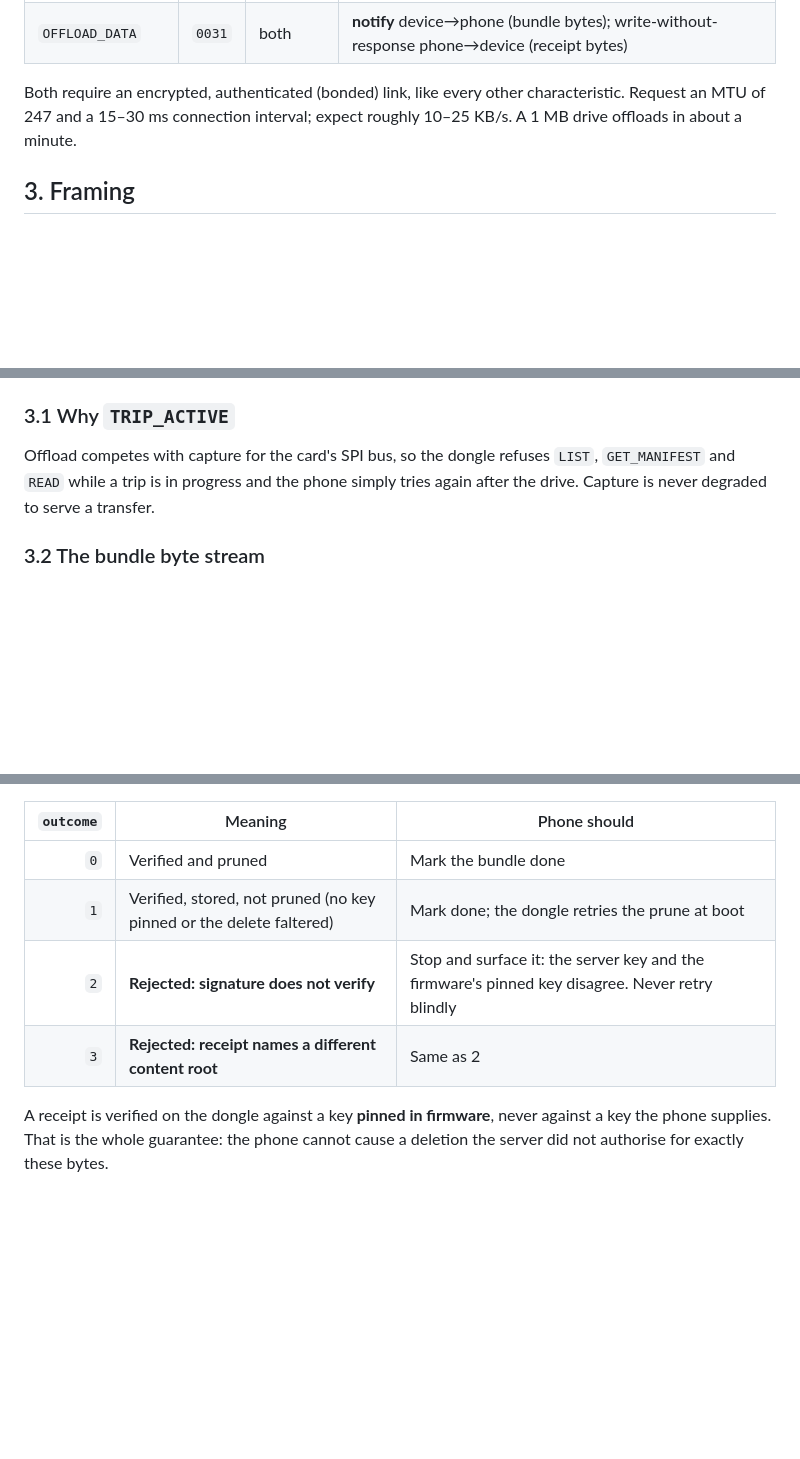
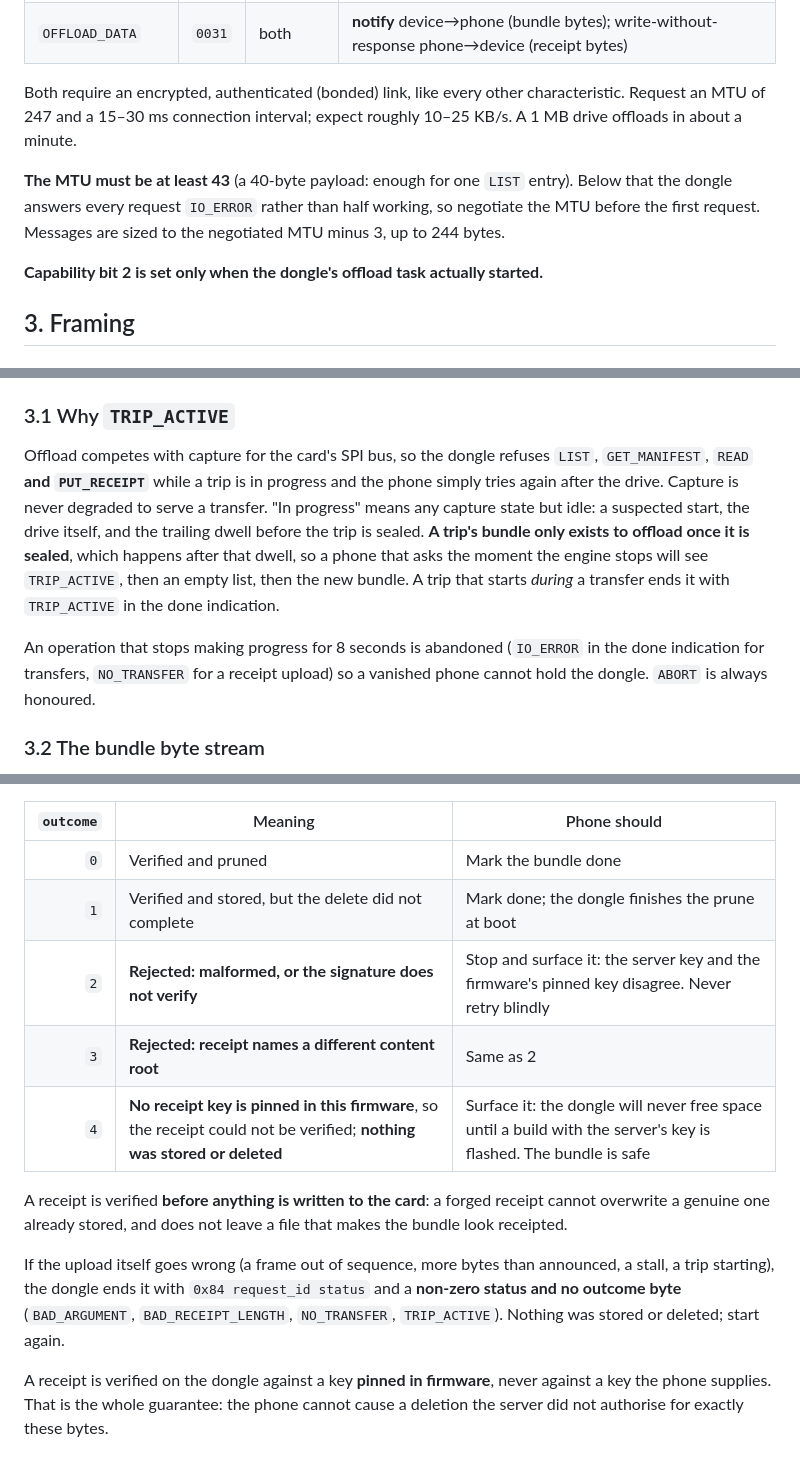
Before and after one commit to ParkWardRR/Cairn, a Markdown page: docs/ble-offload.md, 3 parts joined by grey strips. Rendered like a GitHub page; blank space fills up the shorter version.

Commit message:
docs: BLE offload spec decisions from the implementation
Record what the firmware does where the spec left room: the 43-byte MTU
floor, the trailing dwell counting as a trip, receipt outcome 4 (no key
pinned, nothing stored or deleted), receipts verified before anything is
written, and error endings with no outcome byte.

```diff
--- a/docs/ble-offload.md
+++ b/docs/ble-offload.md
@@ -37,6 +37,13 @@ Both require an encrypted, authenticated (bonded) link, like every other
 characteristic. Request an MTU of 247 and a 15–30 ms connection interval; expect
 roughly 10–25 KB/s. A 1 MB drive offloads in about a minute.
 
+**The MTU must be at least 43** (a 40-byte payload: enough for one `LIST` entry).
+Below that the dongle answers every request `IO_ERROR` rather than half working, so
+negotiate the MTU before the first request. Messages are sized to the negotiated MTU
+minus 3, up to 244 bytes.
+
+**Capability bit 2 is set only when the dongle's offload task actually started.**
+
 ## 3. Framing
 
 ### Control messages
@@ -64,8 +71,18 @@ pending. Only **sealed** bundles are listed; the capture in progress never is.
 ### 3.1 Why `TRIP_ACTIVE`
 
 Offload competes with capture for the card's SPI bus, so the dongle refuses
-`LIST`, `GET_MANIFEST` and `READ` while a trip is in progress and the phone simply
-tries again after the drive. Capture is never degraded to serve a transfer.
+`LIST`, `GET_MANIFEST`, `READ` **and `PUT_RECEIPT`** while a trip is in progress and
+the phone simply tries again after the drive. Capture is never degraded to serve a
+transfer. "In progress" means any capture state but idle: a suspected start, the
+drive itself, and the trailing dwell before the trip is sealed. **A trip's bundle only
+exists to offload once it is sealed**, which happens after that dwell, so a phone that
+asks the moment the engine stops will see `TRIP_ACTIVE`, then an empty list, then the
+new bundle. A trip that starts *during* a transfer ends it with `TRIP_ACTIVE` in the
+done indication.
+
+An operation that stops making progress for 8 seconds is abandoned (`IO_ERROR` in the
+done indication for transfers, `NO_TRANSFER` for a receipt upload) so a vanished
+phone cannot hold the dongle. `ABORT` is always honoured.
 
 ### 3.2 The bundle byte stream
 
@@ -105,9 +122,19 @@ to be bad.)
 | `outcome` | Meaning | Phone should |
 |---:|---|---|
 | `0` | Verified and pruned | Mark the bundle done |
-| `1` | Verified, stored, not pruned (no key pinned or the delete faltered) | Mark done; the dongle retries the prune at boot |
-| `2` | **Rejected: signature does not verify** | Stop and surface it: the server key and the firmware's pinned key disagree. Never retry blindly |
+| `1` | Verified and stored, but the delete did not complete | Mark done; the dongle finishes the prune at boot |
+| `2` | **Rejected: malformed, or the signature does not verify** | Stop and surface it: the server key and the firmware's pinned key disagree. Never retry blindly |
 | `3` | **Rejected: receipt names a different content root** | Same as 2 |
+| `4` | **No receipt key is pinned in this firmware**, so the receipt could not be verified; **nothing was stored or deleted** | Surface it: the dongle will never free space until a build with the server's key is flashed. The bundle is safe |
+
+A receipt is verified **before anything is written to the card**: a forged receipt
+cannot overwrite a genuine one already stored, and does not leave a file that makes
+the bundle look receipted.
+
+If the upload itself goes wrong (a frame out of sequence, more bytes than announced,
+a stall, a trip starting), the dongle ends it with `0x84 request_id status` and a
+**non-zero status and no outcome byte** (`BAD_ARGUMENT`, `BAD_RECEIPT_LENGTH`,
+`NO_TRANSFER`, `TRIP_ACTIVE`). Nothing was stored or deleted; start again.
 
 A receipt is verified on the dongle against a key **pinned in firmware**, never
 against a key the phone supplies. That is the whole guarantee: the phone cannot
```
